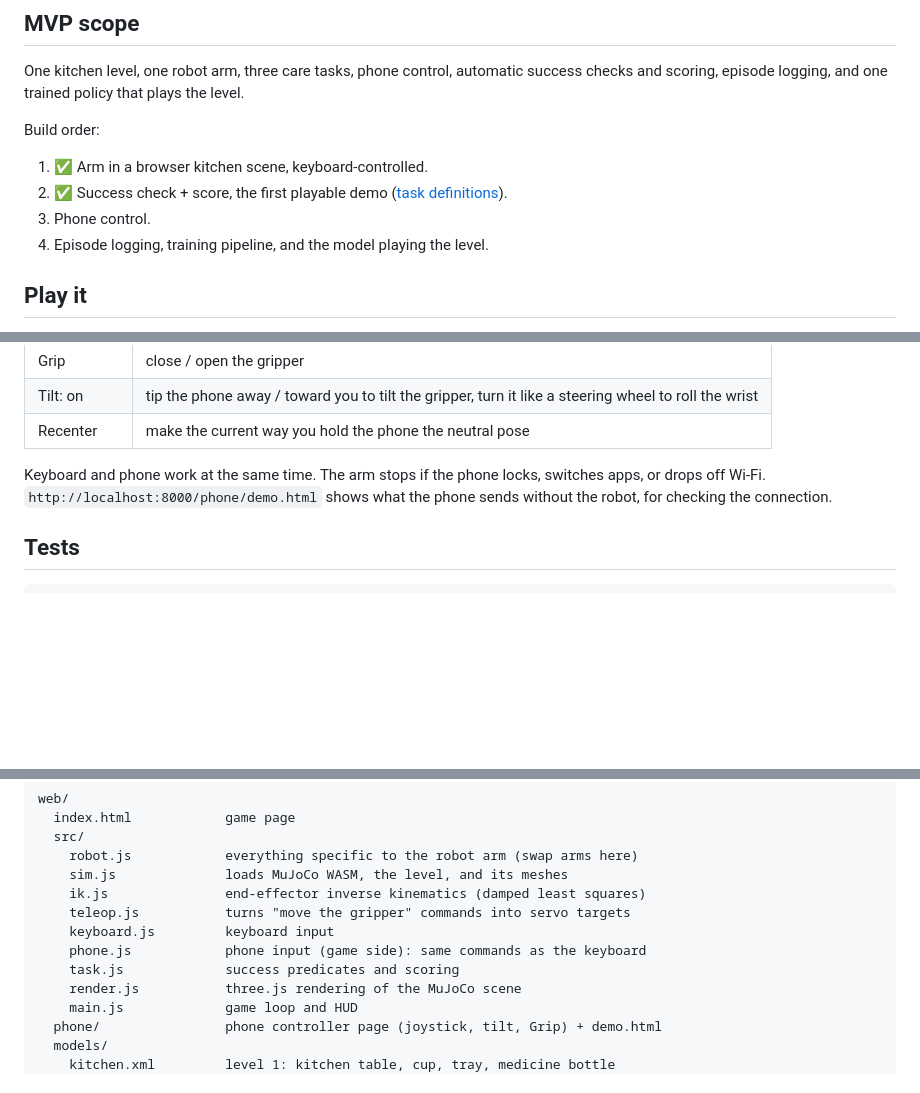
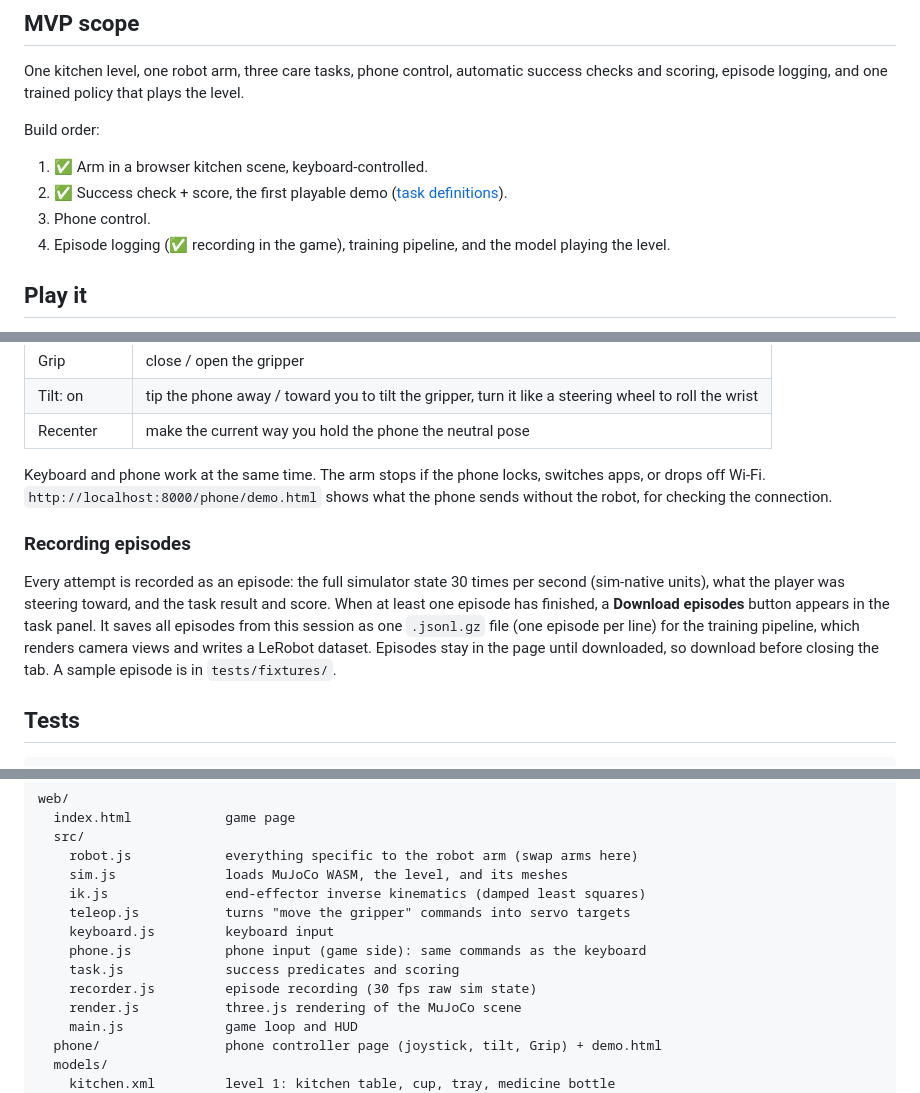
Before and after one commit to suavi-yildirim/handover, a Markdown page: README.md, 3 parts joined by grey strips. Drawn GitHub-style; blank space fills up the shorter version.

Commit message:
Document episode recording in the README

````diff
--- a/README.md
+++ b/README.md
@@ -35,7 +35,7 @@ Build order:
 1. ✅ Arm in a browser kitchen scene, keyboard-controlled.
 2. ✅ Success check + score, the first playable demo ([task definitions](docs/tasks.md)).
 3. Phone control.
-4. Episode logging, training pipeline, and the model playing the level.
+4. Episode logging (✅ recording in the game), training pipeline, and the model playing the level.
 
 ## Play it
 
@@ -92,6 +92,16 @@ Keyboard and phone work at the same time. The arm stops if the phone locks, swit
 or drops off Wi-Fi. `http://localhost:8000/phone/demo.html` shows what the phone sends
 without the robot, for checking the connection.
 
+### Recording episodes
+
+Every attempt is recorded as an episode: the full simulator state 30 times per second
+(sim-native units), what the player was steering toward, and the task result and score.
+When at least one episode has finished, a **Download episodes** button appears in the task
+panel. It saves all episodes from this session as one `.jsonl.gz` file (one episode per
+line) for the training pipeline, which renders camera views and writes a LeRobot dataset.
+Episodes stay in the page until downloaded, so download before closing the tab. A sample
+episode is in `tests/fixtures/`.
+
 ## Tests
 
 ```sh
@@ -114,6 +124,7 @@ web/
     keyboard.js         keyboard input
     phone.js            phone input (game side): same commands as the keyboard
     task.js             success predicates and scoring
+    recorder.js         episode recording (30 fps raw sim state)
     render.js           three.js rendering of the MuJoCo scene
     main.js             game loop and HUD
   phone/                phone controller page (joystick, tilt, Grip) + demo.html
````
